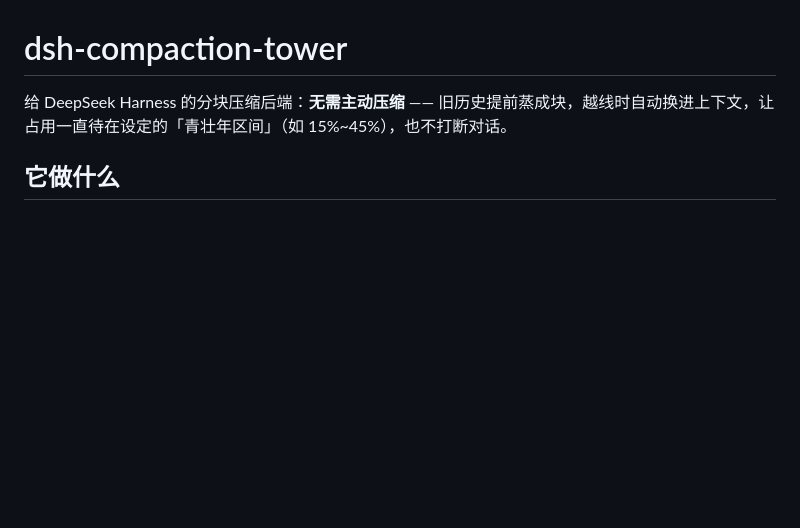
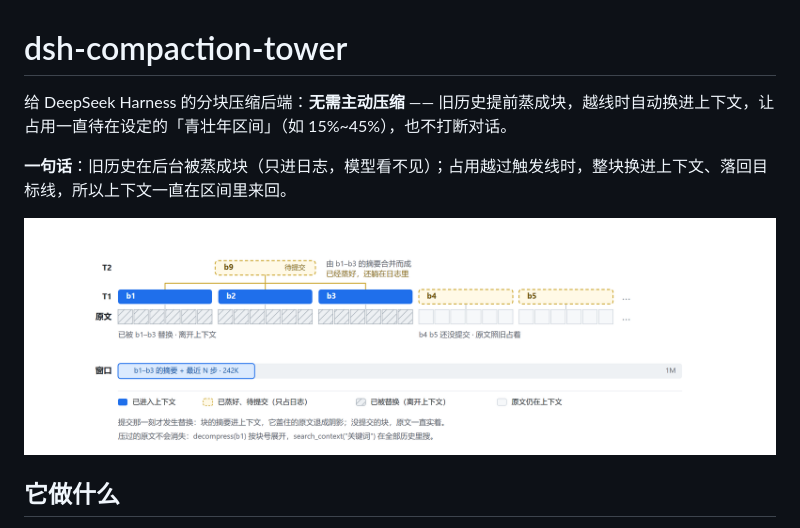
Before and after one commit to AfeyGu/dsh-compaction-tower, a Markdown page: README.md, the part around the change. GitHub-like rendering; pictures changed too: docs/compression.png (added); blank space fills up the shorter version.

Commit message:
README 加压缩逻辑示意图：块与原文的替换关系、待提交与已替换的状态

```diff
--- a/README.md
+++ b/README.md
@@ -1,6 +1,10 @@
 # dsh-compaction-tower
 
 给 DeepSeek Harness 的分块压缩后端：**无需主动压缩** —— 旧历史提前蒸成块，越线时自动换进上下文，让占用一直待在设定的「青壮年区间」（如 15%~45%），也不打断对话。
+
+**一句话**：旧历史在后台被蒸成块（只进日志，模型看不见）；占用越过触发线时，整块换进上下文、落回目标线，所以上下文一直在区间里来回。
+
+![压缩逻辑](docs/compression.png)
 
 ## 它做什么
 
```
Also changed, not shown: 2 other files.
